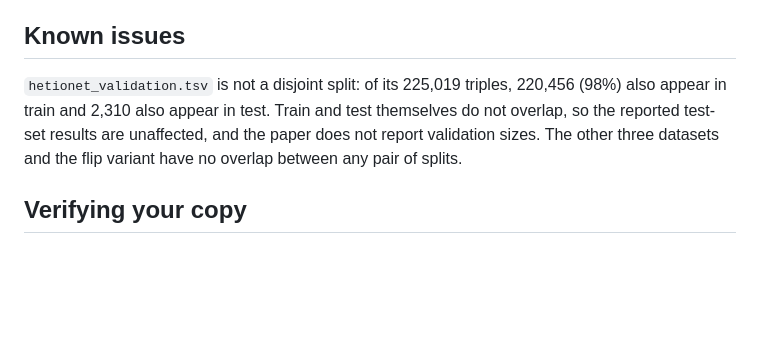
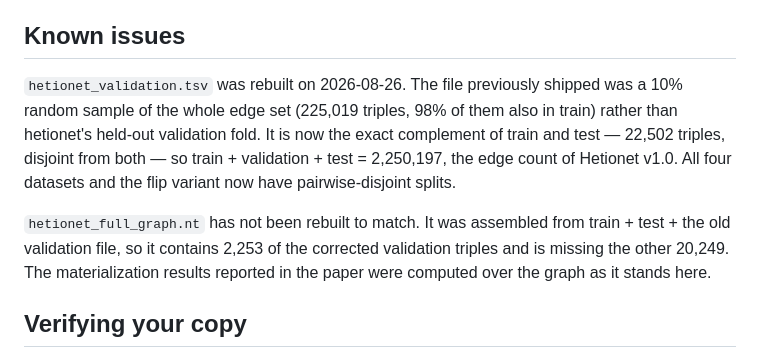
Before and after one commit to Zamprognog/NMRuleExtension, a Markdown page: ZENODO_README.md, the part around the change. Rendered like a GitHub page; blank space fills up the shorter version.

Commit message:
docs: record the hetionet validation fix and the remaining graph mismatch
Co-Authored-By: Claude Opus 5 <noreply@anthropic.com>
Claude-Session: https://claude.ai/code/session_01Ft8xpBXoKzKgxhKZnA51DL

```diff
--- a/ZENODO_README.md
+++ b/ZENODO_README.md
@@ -103,11 +103,16 @@ interest is standard vs. non-monotonic within that experiment.
 
 ## Known issues
 
-`hetionet_validation.tsv` is not a disjoint split: of its 225,019 triples, 220,456 (98%)
-also appear in train and 2,310 also appear in test. Train and test themselves do not
-overlap, so the reported test-set results are unaffected, and the paper does not report
-validation sizes. The other three datasets and the flip variant have no overlap between any
-pair of splits.
+`hetionet_validation.tsv` was rebuilt on 2026-08-26. The file previously shipped was a 10%
+random sample of the whole edge set (225,019 triples, 98% of them also in train) rather than
+hetionet's held-out validation fold. It is now the exact complement of train and test —
+22,502 triples, disjoint from both — so train + validation + test = 2,250,197, the edge count
+of Hetionet v1.0. All four datasets and the flip variant now have pairwise-disjoint splits.
+
+`hetionet_full_graph.nt` has not been rebuilt to match. It was assembled from train + test +
+the old validation file, so it contains 2,253 of the corrected validation triples and is
+missing the other 20,249. The materialization results reported in the paper were computed
+over the graph as it stands here.
 
 ## Verifying your copy
 
```
